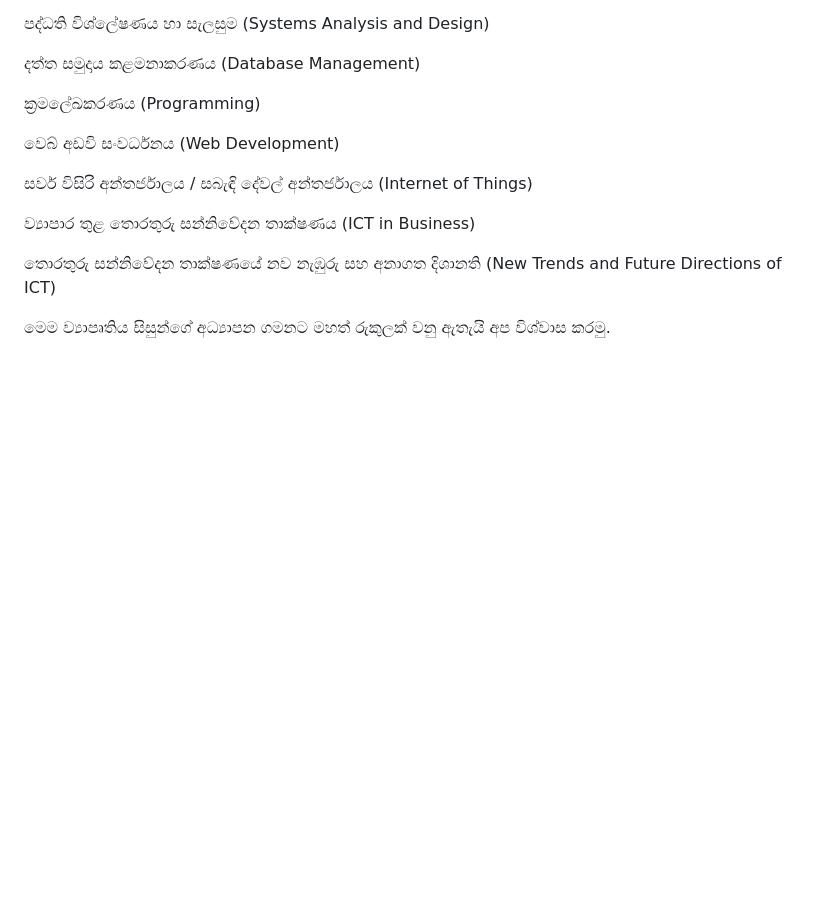
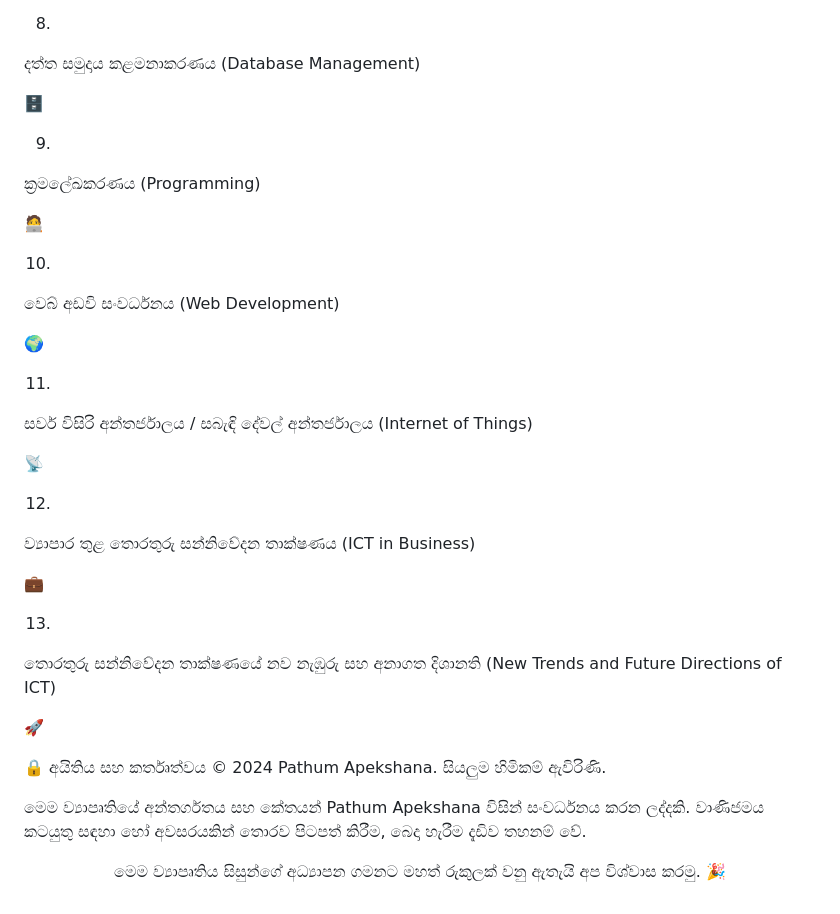
Before and after one commit to Pathum-Official/AL-ICT-Quiz-Pack, a Markdown page: README.md, the part around one of its changes. Rendered like a GitHub page; blank space fills up the shorter version.

```diff
--- a/README.md
+++ b/README.md
@@ -50,13 +93,42 @@ ICT විෂය නිර්දේශයේ සෑම පාඩමක් සඳ
 දත්ත සමුදාය කළමනාකරණය (Database Management)
+
+🗄️
+
+9.
 
 ක්‍රමලේඛකරණය (Programming)
 
+🧑‍💻
+
+10.
+
 වෙබ් අඩවි සංවර්ධනය (Web Development)
+
+🌍
+
+11.
 
 සර්ව විසිරි අන්තර්ජාලය / සබැඳි දේවල් අන්තර්ජාලය (Internet of Things)
 
+📡
+
+12.
+
 ව්‍යාපාර තුළ තොරතුරු සන්නිවේදන තාක්ෂණය (ICT in Business)
+
+💼
+
+13.
 
 තොරතුරු සන්නිවේදන තාක්ෂණයේ නව නැඹුරු සහ අනාගත දිශානති (New Trends and Future Directions of ICT)
 
-මෙම ව්‍යාපෘතිය සිසුන්ගේ අධ්‍යාපන ගමනට මහත් රුකුලක් වනු ඇතැයි අප විශ්වාස කරමු.
+🚀
+
+🔒 අයිතිය සහ කර්තෘත්වය
+© 2024 Pathum Apekshana. සියලුම හිමිකම් ඇවිරිණි.
+
+මෙම ව්‍යාපෘතියේ අන්තර්ගතය සහ කේතයන් Pathum Apekshana විසින් සංවර්ධනය කරන ලද්දකි. වාණිජමය කටයුතු සඳහා හෝ අවසරයකින් තොරව පිටපත් කිරීම, බෙදා හැරීම දැඩිව තහනම් වේ.
+
+<div align="center">
+<p>මෙම ව්‍යාපෘතිය සිසුන්ගේ අධ්‍යාපන ගමනට මහත් රුකුලක් වනු ඇතැයි අප විශ්වාස කරමු. 🎉</p>
+</div>
```
Also changed, not shown: other parts of README.md (+63 -20 lines).
